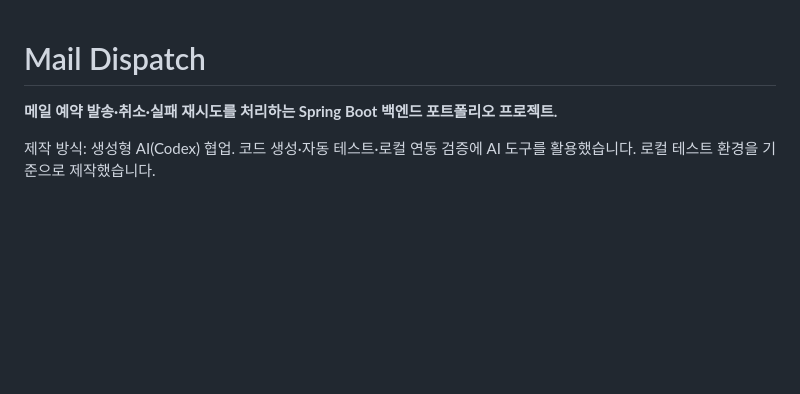
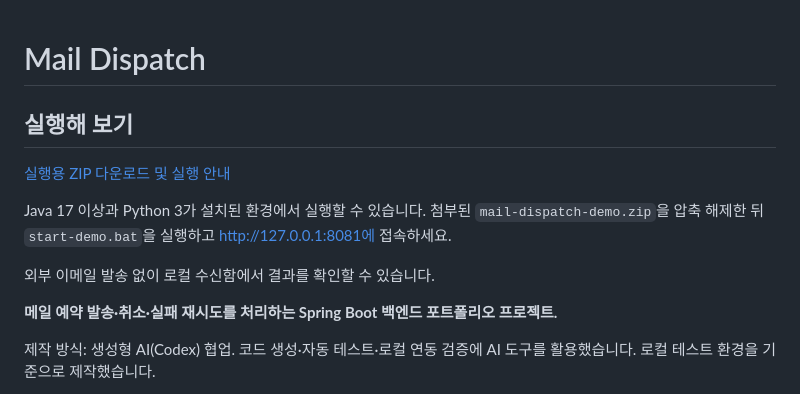
Before and after one commit to leeya14/mail-dispatch, a Markdown page: README.md, the part around the change. Drawn GitHub-style; blank space fills up the shorter version.

Commit message:
README에 실행 파일 다운로드 및 실행 방법 추가

```diff
--- a/README.md
+++ b/README.md
@@ -1,4 +1,14 @@
 # Mail Dispatch
+
+## 실행해 보기
+
+[실행용 ZIP 다운로드 및 실행 안내](https://github.com/leeya14/mail-dispatch/releases/tag/v1.0.0)
+
+Java 17 이상과 Python 3가 설치된 환경에서 실행할 수 있습니다.
+첨부된 `mail-dispatch-demo.zip`을 압축 해제한 뒤
+`start-demo.bat`을 실행하고 http://127.0.0.1:8081에 접속하세요.
+
+외부 이메일 발송 없이 로컬 수신함에서 결과를 확인할 수 있습니다.
 
 **메일 예약 발송·취소·실패 재시도를 처리하는 Spring Boot 백엔드 포트폴리오 프로젝트.**
 
```
